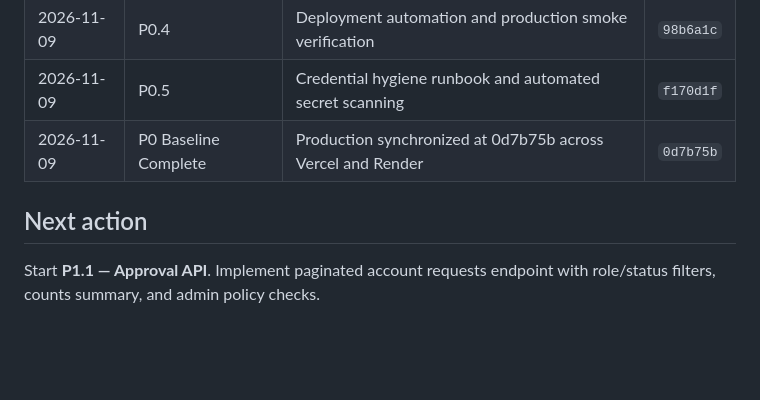
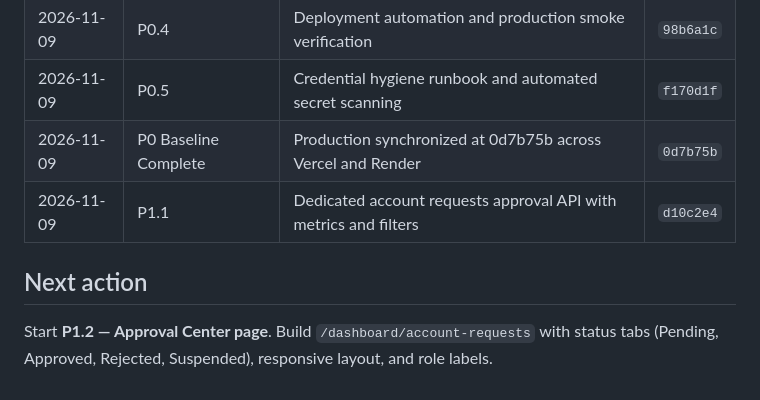
Before and after one commit to youceeef/school_management_full_stack, a Markdown page: docs/IMPROVEMENT_ROADMAP.md, the part around the change. GitHub-like rendering; blank space fills up the shorter version.

Commit message:
Record P1.1 completion in roadmap progress log

```diff
--- a/docs/IMPROVEMENT_ROADMAP.md
+++ b/docs/IMPROVEMENT_ROADMAP.md
@@ -471,8 +471,9 @@ Analytics must use scoped, privacy-conscious aggregate data.
 | 2026-11-09 | P0.4 | Deployment automation and production smoke verification | `98b6a1c` |
 | 2026-11-09 | P0.5 | Credential hygiene runbook and automated secret scanning | `f170d1f` |
 | 2026-11-09 | P0 Baseline Complete | Production synchronized at 0d7b75b across Vercel and Render | `0d7b75b` |
+| 2026-11-09 | P1.1 | Dedicated account requests approval API with metrics and filters | `d10c2e4` |
 
 ## Next action
 
-Start **P1.1 — Approval API**. Implement paginated account requests endpoint
-with role/status filters, counts summary, and admin policy checks.
+Start **P1.2 — Approval Center page**. Build `/dashboard/account-requests` with
+status tabs (Pending, Approved, Rejected, Suspended), responsive layout, and role labels.
```
